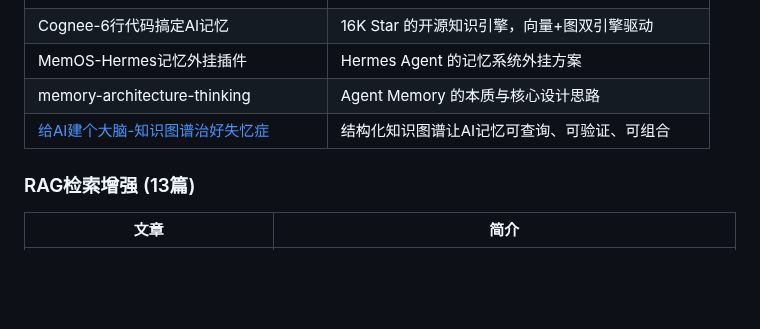
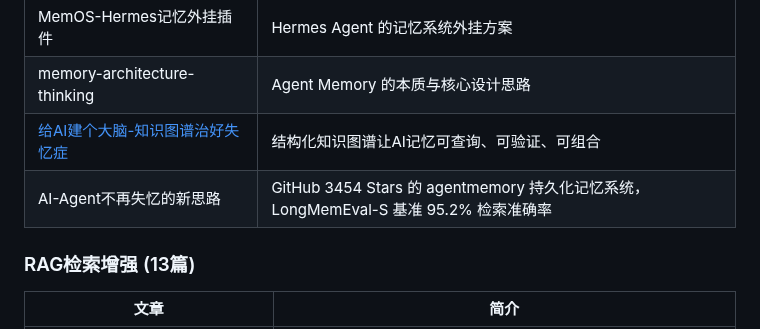
Before and after one commit to see311/ai-optimization-solutions, a Markdown page: README.md, the part around the change. GitHub-like rendering; blank space fills up the shorter version.

Commit message:
docs: 记忆系统Memory - AI-Agent不再失忆的新思路

```diff
--- a/README.md
+++ b/README.md
@@ -65,6 +65,7 @@ ai-optimization-solutions/
 | MemOS-Hermes记忆外挂插件 | Hermes Agent 的记忆系统外挂方案 |
 | memory-architecture-thinking | Agent Memory 的本质与核心设计思路 |
 | [给AI建个大脑-知识图谱治好失忆症](docs/%E8%AE%B0%E5%BF%86%E7%B3%BB%E7%BB%9FMemory/%E7%BB%99AI%E5%BB%BA%E4%B8%AA%E5%A4%A7%E8%84%91-%E7%9F%A5%E8%AF%86%E5%9B%BE%E8%B0%B1%E6%B2%BB%E5%A5%BD%E5%A4%B1%E5%BF%86%E7%97%87/%E6%80%BB%E7%BB%93.md) | 结构化知识图谱让AI记忆可查询、可验证、可组合 |
+| AI-Agent不再失忆的新思路 | GitHub 3454 Stars 的 agentmemory 持久化记忆系统，LongMemEval-S 基准 95.2% 检索准确率 |
 
 ### RAG检索增强 (13篇)
 | 文章 | 简介 |
```
